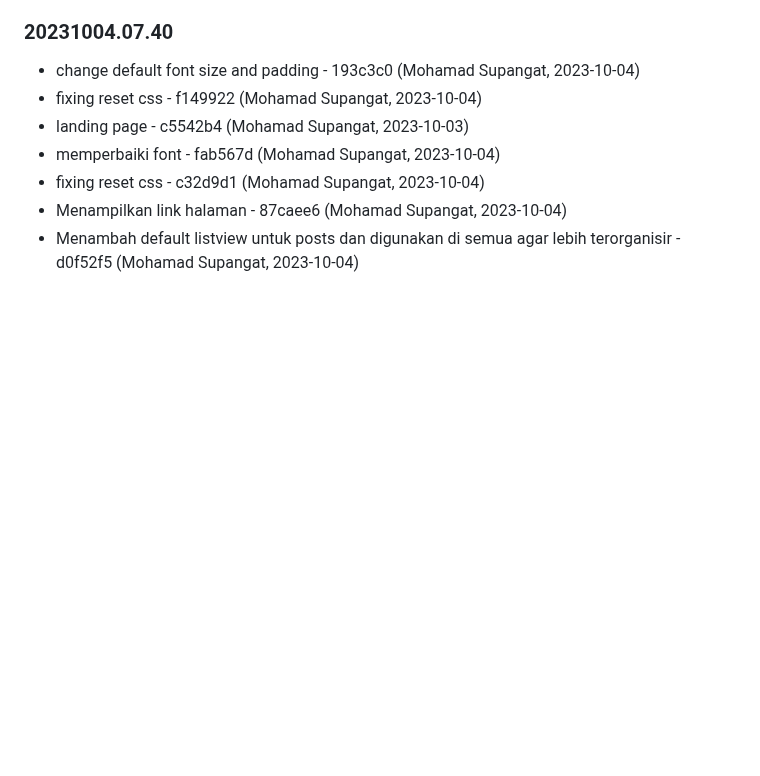
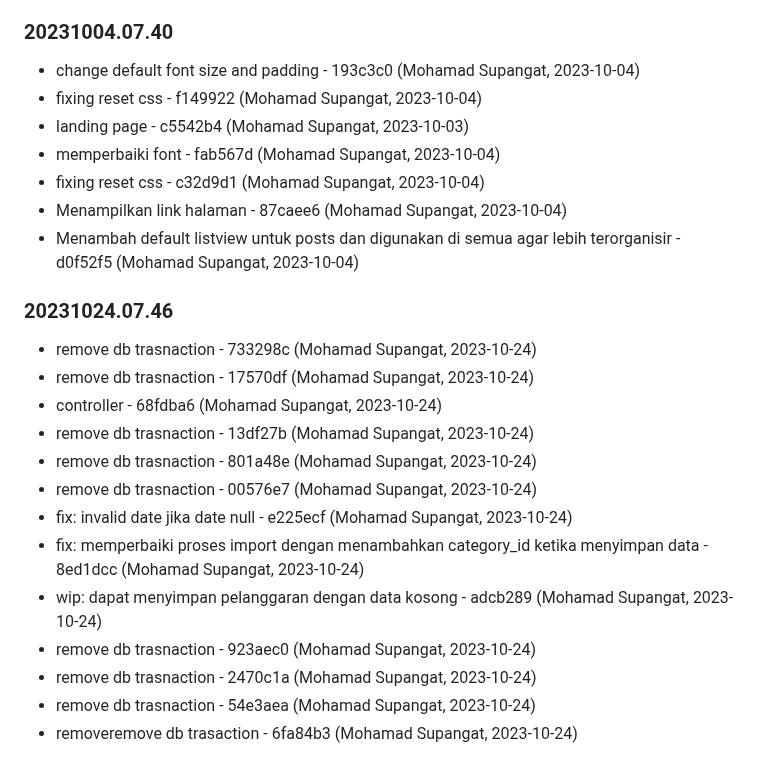
Before and after one commit to aurakomputer/sekolahku, a Markdown page: README.md, the part around the change. GitHub-like rendering; blank space fills up the shorter version.

Commit message:
Changelog Version: 20231024.07.46

```diff
--- a/README.md
+++ b/README.md
@@ -600,3 +600,21 @@ terimakasih
 - fixing reset css - c32d9d1 (Mohamad Supangat, 2023-10-04)
 - Menampilkan link halaman - 87caee6 (Mohamad Supangat, 2023-10-04)
 - Menambah default listview untuk posts dan digunakan di semua agar lebih terorganisir - d0f52f5 (Mohamad Supangat, 2023-10-04)
+
+
+### 20231024.07.46
+
+
+- remove db trasnaction - 733298c (Mohamad Supangat, 2023-10-24)
+- remove db trasnaction - 17570df (Mohamad Supangat, 2023-10-24)
+- controller - 68fdba6 (Mohamad Supangat, 2023-10-24)
+- remove db trasnaction - 13df27b (Mohamad Supangat, 2023-10-24)
+- remove db trasnaction - 801a48e (Mohamad Supangat, 2023-10-24)
+- remove db trasnaction - 00576e7 (Mohamad Supangat, 2023-10-24)
+- fix: invalid date jika date null - e225ecf (Mohamad Supangat, 2023-10-24)
+- fix: memperbaiki proses import dengan menambahkan category_id ketika menyimpan data - 8ed1dcc (Mohamad Supangat, 2023-10-24)
+- wip: dapat menyimpan pelanggaran dengan data kosong - adcb289 (Mohamad Supangat, 2023-10-24)
+- remove db trasnaction - 923aec0 (Mohamad Supangat, 2023-10-24)
+- remove db trasnaction - 2470c1a (Mohamad Supangat, 2023-10-24)
+- remove db trasnaction - 54e3aea (Mohamad Supangat, 2023-10-24)
+- removeremove db trasaction - 6fa84b3 (Mohamad Supangat, 2023-10-24)
```
